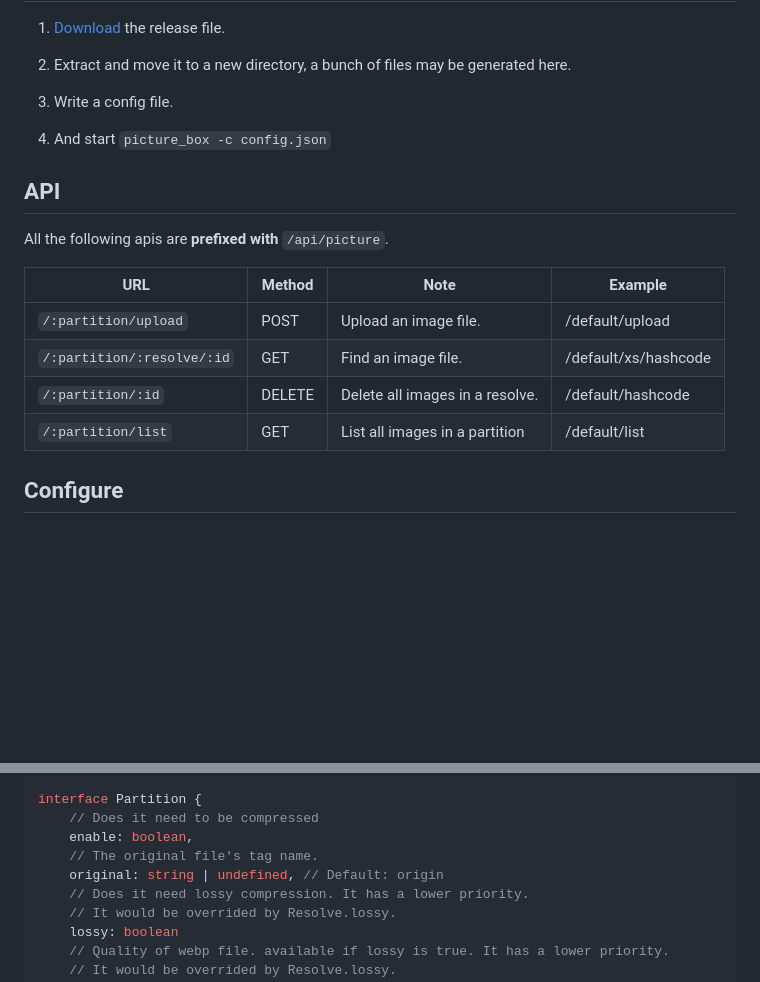
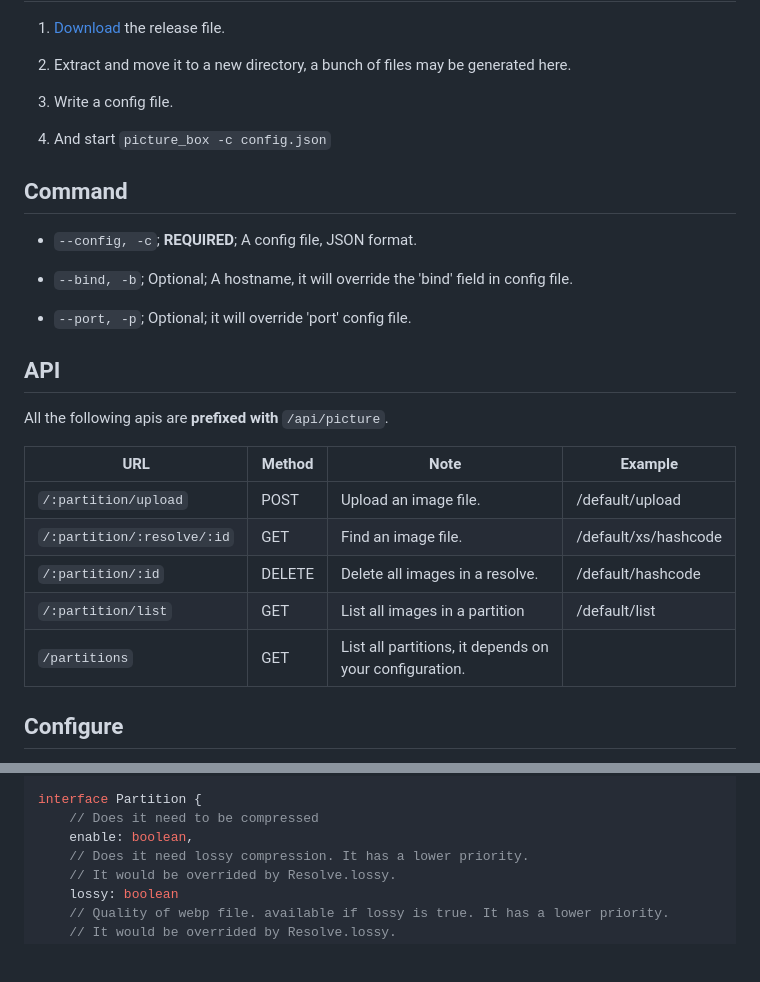
Before and after one commit to haodong404/picture_box, a Markdown page: README.md, 2 parts joined by grey strips. GitHub-like rendering; blank space fills up the shorter version.

Commit message:
docs(readme): Add a new api definition, remove the 'origin' field.

```diff
--- a/README.md
+++ b/README.md
@@ -25,16 +25,25 @@ When you upload an image file, the application will process it according to your
 
 4. And start `picture_box -c config.json`
 
+## Command
+
+- `--config, -c`;  **REQUIRED**;   A config file, JSON format.
+
+- `--bind, -b`;  Optional;  A hostname, it will override the 'bind' field in config file.
+
+- `--port, -p`;  Optional;  it will override 'port' config file.
+
 ## API
 
 All the following apis are **prefixed with** `/api/picture`.
 
-| URL                        | Method | Note                            | Example              |
-| -------------------------- | ------ | ------------------------------- | -------------------- |
-| `/:partition/upload`       | POST   | Upload an image file.           | /default/upload      |
-| `/:partition/:resolve/:id` | GET    | Find an image file.             | /default/xs/hashcode |
-| `/:partition/:id`          | DELETE | Delete all images in a resolve. | /default/hashcode    |
-| `/:partition/list`         | GET    | List all images in a partition  | /default/list        |
+| URL                        | Method | Note                                                   | Example              |
+| -------------------------- | ------ | ------------------------------------------------------ | -------------------- |
+| `/:partition/upload`       | POST   | Upload an image file.                                  | /default/upload      |
+| `/:partition/:resolve/:id` | GET    | Find an image file.                                    | /default/xs/hashcode |
+| `/:partition/:id`          | DELETE | Delete all images in a resolve.                        | /default/hashcode    |
+| `/:partition/list`         | GET    | List all images in a partition                         | /default/list        |
+| `/partitions`              | GET    | List all partitions, it depends on your configuration. |                      |
 
 ## Configure
 
@@ -64,8 +73,6 @@ interface Resolve {
 interface Partition {
     // Does it need to be compressed
     enable: boolean,
-    // The original file's tag name.
-    original: string | undefined, // Default: origin
     // Does it need lossy compression. It has a lower priority.
     // It would be overrided by Resolve.lossy.
     lossy: boolean
```
Also changed, not shown: other parts of README.md (+1 -1 lines).
